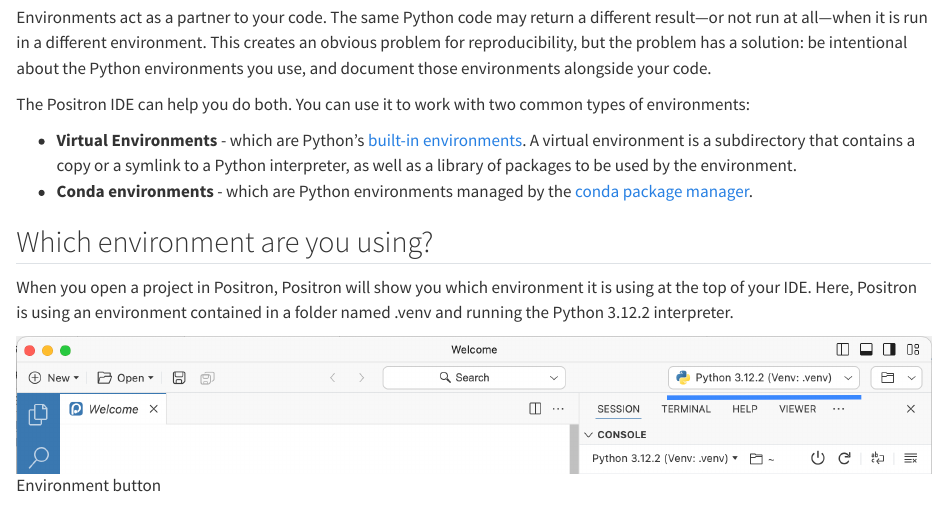
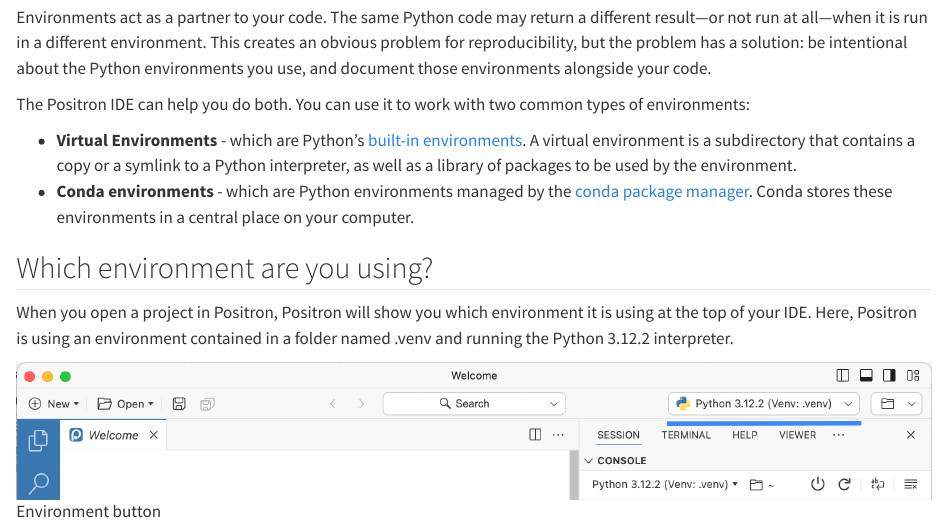
Before and after one commit to garrettgman/positron-guides, a Quarto document (python-setup/python-setup.qmd): the page in a window 1100 px wide, from 190 px down. Rendered offline with R 4.5, knitr and Pandoc in place of Quarto, with nearby package versions.

Commit message:
Notes where Conda environments are stored.

```diff
--- a/python-setup/python-setup.qmd
+++ b/python-setup/python-setup.qmd
@@ -10,7 +10,7 @@
 The Positron IDE can help you do both. You can use it to work with two common types of environments:
 
 * **Virtual Environments** - which are Python's [built-in environments](https://docs.python.org/3/glossary.html#term-virtual-environment). A virtual environment is a subdirectory that contains a copy or a symlink to a Python interpreter, as well as a library of packages to be used by the environment.
-* **Conda environments** - which are Python environments managed by the [conda package manager](https://docs.conda.io/projects/conda/en/latest/user-guide/getting-started.html).
+* **Conda environments** - which are Python environments managed by the [conda package manager](https://docs.conda.io/projects/conda/en/latest/user-guide/getting-started.html). Conda stores these environments in a central place on your computer.
 
 ## Which environment are you using?
 
```
